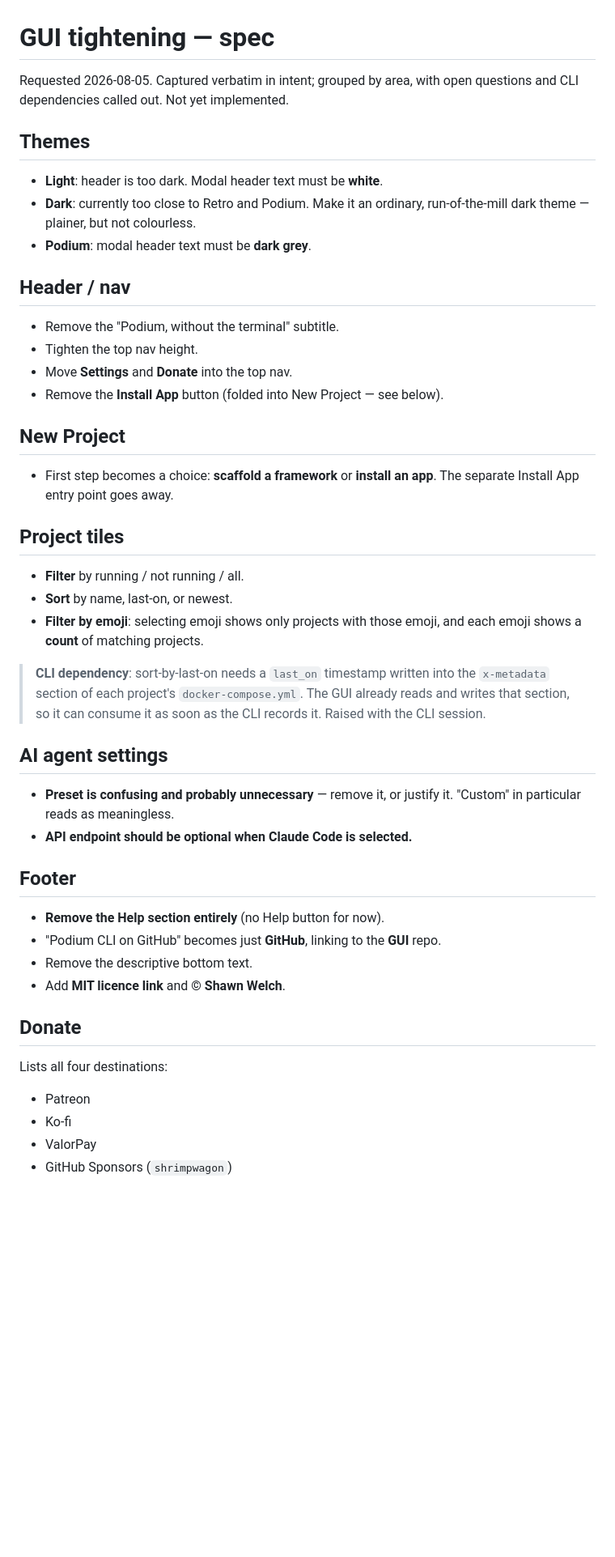
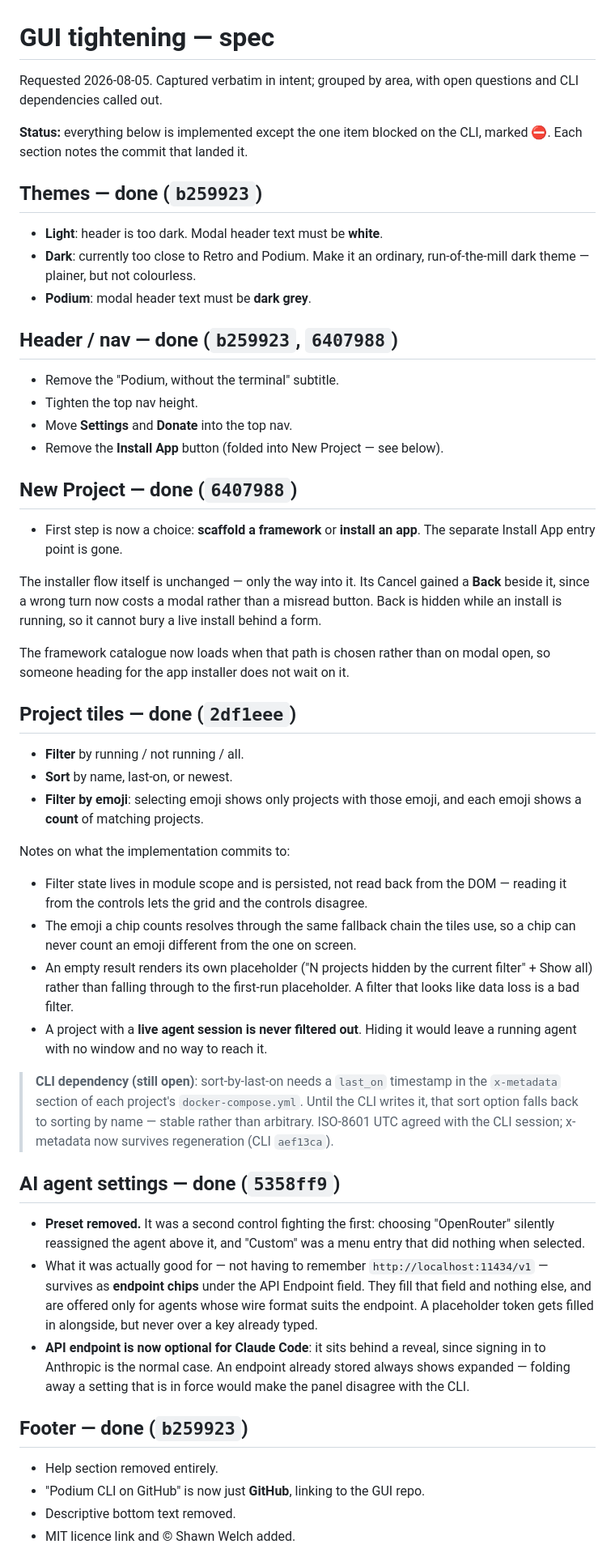
Before and after one commit to CaneBayComputers/podium-gui, a Markdown page: UI_REVAMP.md, the part around one of its changes. Shown at 81% size. Rendered like a GitHub page; blank space fills up the shorter version.

```diff
--- a/UI_REVAMP.md
+++ b/UI_REVAMP.md
@@ -1,57 +1,82 @@
 # GUI tightening — spec
 
 Requested 2026-08-05. Captured verbatim in intent; grouped by area, with open
-questions and CLI dependencies called out. Not yet implemented.
+questions and CLI dependencies called out.
 
-## Themes
+**Status:** everything below is implemented except the one item blocked on the
+CLI, marked ⛔. Each section notes the commit that landed it.
+
+## Themes — done (`b259923`)
 
 - **Light**: header is too dark. Modal header text must be **white**.
 - **Dark**: currently too close to Retro and Podium. Make it an ordinary,
   run-of-the-mill dark theme — plainer, but not colourless.
 - **Podium**: modal header text must be **dark grey**.
 
-## Header / nav
+## Header / nav — done (`b259923`, `6407988`)
 
 - Remove the "Podium, without the terminal" subtitle.
 - Tighten the top nav height.
 - Move **Settings** and **Donate** into the top nav.
 - Remove the **Install App** button (folded into New Project — see below).
 
-## New Project
+## New Project — done (`6407988`)
 
-- First step becomes a choice: **scaffold a framework** or **install an app**.
-  The separate Install App entry point goes away.
+- First step is now a choice: **scaffold a framework** or **install an app**.
+  The separate Install App entry point is gone.
 
-## Project tiles
+The installer flow itself is unchanged — only the way into it. Its Cancel gained
+a **Back** beside it, since a wrong turn now costs a modal rather than a misread
+button. Back is hidden while an install is running, so it cannot bury a live
+install behind a form.
+
+The framework catalogue now loads when that path is chosen rather than on modal
+open, so someone heading for the app installer does not wait on it.
+
+## Project tiles — done (`2df1eee`)
 
 - **Filter** by running / not running / all.
 - **Sort** by name, last-on, or newest.
 - **Filter by emoji**: selecting emoji shows only projects with those emoji, and
   each emoji shows a **count** of matching projects.
 
-> **CLI dependency**: sort-by-last-on needs a `last_on` timestamp written into
-> the `x-metadata` section of each project's `docker-compose.yml`. The GUI
-> already reads and writes that section, so it can consume it as soon as the CLI
-> records it. Raised with the CLI session.
+Notes on what the implementation commits to:
 
-## AI agent settings
+- Filter state lives in module scope and is persisted, not read back from the
+  DOM — reading it from the controls lets the grid and the controls disagree.
+- The emoji a chip counts resolves through the same fallback chain the tiles
+  use, so a chip can never count an emoji different from the one on screen.
+- An empty result renders its own placeholder ("N projects hidden by the current
+  filter" + Show all) rather than falling through to the first-run placeholder.
+  A filter that looks like data loss is a bad filter.
+- A project with a **live agent session is never filtered out**. Hiding it would
+  leave a running agent with no window and no way to reach it.
 
-- **Preset is confusing and probably unnecessary** — remove it, or justify it.
-  "Custom" in particular reads as meaningless.
-- **API endpoint should be optional when Claude Code is selected.**
+> **CLI dependency (still open)**: sort-by-last-on needs a `last_on` timestamp in
+> the `x-metadata` section of each project's `docker-compose.yml`. Until the CLI
+> writes it, that sort option falls back to sorting by name — stable rather than
+> arbitrary. ISO-8601 UTC agreed with the CLI session; x-metadata now survives
+> regeneration (CLI `aef13ca`).
 
-## Footer
+## AI agent settings — done (`5358ff9`)
 
-- **Remove the Help section entirely** (no Help button for now).
-- "Podium CLI on GitHub" becomes just **GitHub**, linking to the **GUI** repo.
-- Remove the descriptive bottom text.
-- Add **MIT licence link** and **© Shawn Welch**.
+- **Preset removed.** It was a second control fighting the first: choosing
+  "OpenRouter" silently reassigned the agent above it, and "Custom" was a menu
+  entry that did nothing when selected.
+- What it was actually good for — not having to remember
+  `http://localhost:11434/v1` — survives as **endpoint chips** under the API
+  Endpoint field. They fill that field and nothing else, and are offered only
+  for agents whose wire format suits the endpoint. A placeholder token gets
+  filled in alongside, but never over a key already typed.
+- **API endpoint is now optional for Claude Code**: it sits behind a reveal,
+  since signing in to Anthropic is the normal case. An endpoint already stored
+  always shows expanded — folding away a setting that is in force would make the
+  panel disagree with the CLI.
 
-## Donate
+## Footer — done (`b259923`)
 
-Lists all four destinations:
-- Patreon
-- Ko-fi
-- ValorPay
-- GitHub Sponsors (`shrimpwagon`)
+- Help section removed entirely.
+- "Podium CLI on GitHub" is now just **GitHub**, linking to the GUI repo.
+- Descriptive bottom text removed.
+- MIT licence link and © Shawn Welch added.
 
```
Also changed, not shown: other parts of UI_REVAMP.md (+53 -22 lines).
